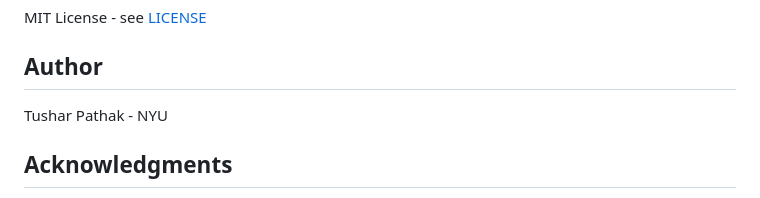
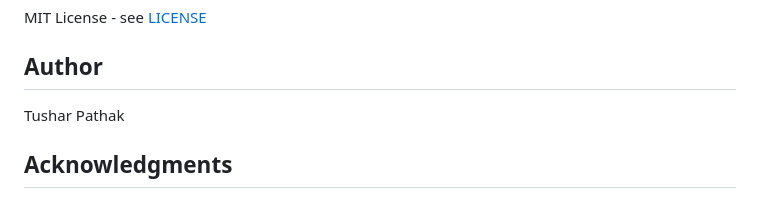
Before and after one commit to tusharpathaknyu/PowerElecLLM, a Markdown page: README.md, the part around the change. GitHub-like rendering.

```diff
--- a/README.md
+++ b/README.md
@@ -212,7 +212,8 @@ MIT License - see [LICENSE](LICENSE)
 
 ## Author
 
-Tushar Pathak - NYU
+Tushar Pathak
+
 
 ## Acknowledgments
 
```
